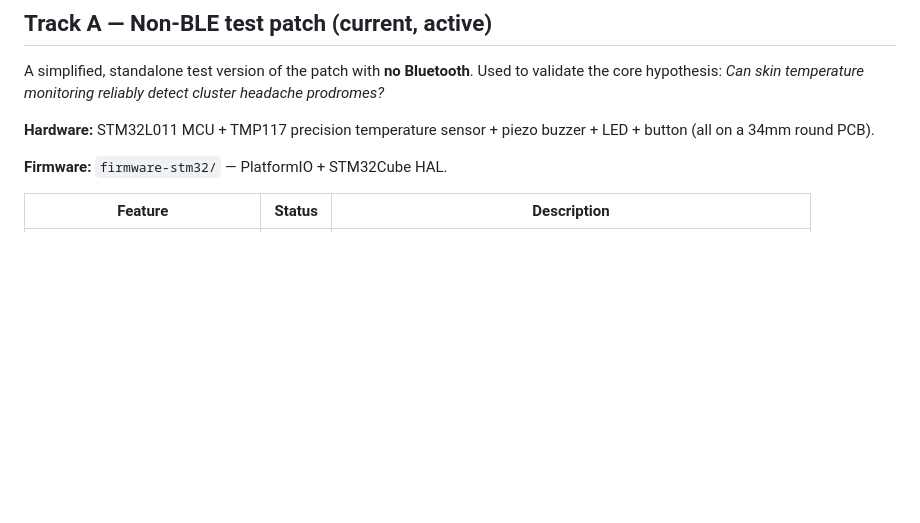
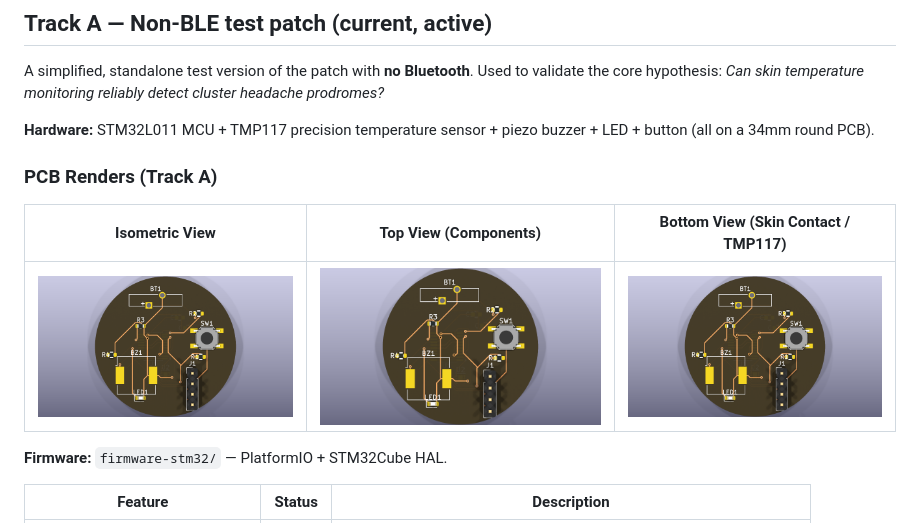
Before and after one commit to twister077/cryo-cluster-head, a Markdown page: cryo-alert-patch/README.md, the part around the change. GitHub-like rendering; pictures changed too: docs/assets/cryo-bot.png (added), docs/assets/cryo-iso.png (added), docs/assets/cryo-top.png (added); blank space fills up the shorter version.

Commit message:
Add PCB 3D renders to Track A section of cryo-alert-patch README

```diff
--- a/cryo-alert-patch/README.md
+++ b/cryo-alert-patch/README.md
@@ -13,6 +13,12 @@ This repo contains two hardware/firmware tracks:
 A simplified, standalone test version of the patch with **no Bluetooth**. Used to validate the core hypothesis: *Can skin temperature monitoring reliably detect cluster headache prodromes?*
 
 **Hardware:** STM32L011 MCU + TMP117 precision temperature sensor + piezo buzzer + LED + button (all on a 34mm round PCB).
+
+### PCB Renders (Track A)
+
+| Isometric View | Top View (Components) | Bottom View (Skin Contact / TMP117) |
+|:---:|:---:|:---:|
+| ![Isometric](../docs/assets/cryo-iso.png) | ![Top](../docs/assets/cryo-top.png) | ![Bottom](../docs/assets/cryo-bot.png) |
 
 **Firmware:** `firmware-stm32/` — PlatformIO + STM32Cube HAL.
 
```
